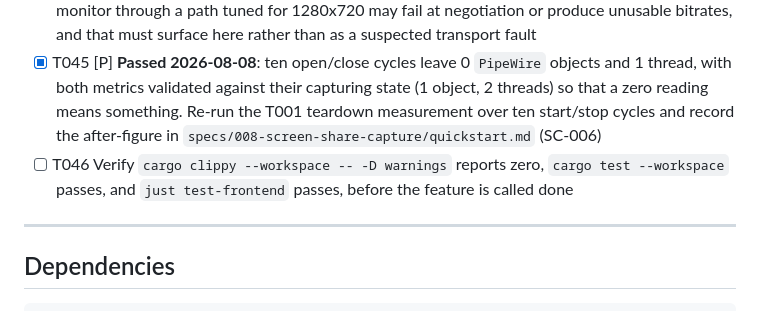
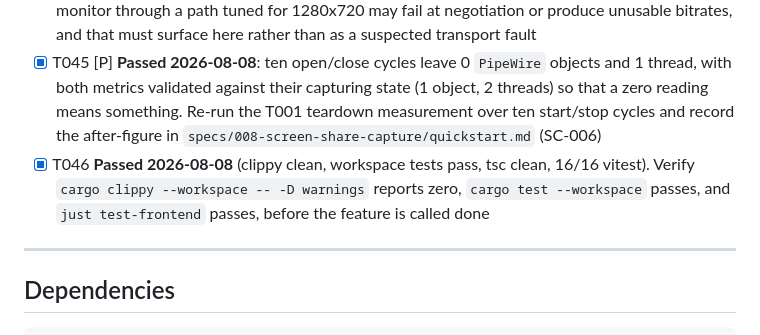
Before and after one commit to alisonjenkins/elementium, a Markdown page: specs/008-screen-share-capture/tasks.md, the part around the change. Rendered like a GitHub page.

Commit message:
docs(008): mark the final gate passed
Co-Authored-By: Claude Opus 5 (1M context) <noreply@anthropic.com>
Claude-Session: https://claude.ai/code/session_019x6RQnBGeyHbvUWcqPAh7r

```diff
--- a/specs/008-screen-share-capture/tasks.md
+++ b/specs/008-screen-share-capture/tasks.md
@@ -120,7 +120,7 @@ negotiate on this machine. See research R9 for the measured evidence.
 - [X] T043 Handle a second share started while one is running in `src-tauri/src/commands/screen_capture.rs` — refuse or replace, defined either way, never two capturers contending for a portal session
 - [X] T044 [P] Check the negotiated encode target against full-monitor geometry using the T003 example and record the result in `specs/008-screen-share-capture/quickstart.md` — a 4K monitor through a path tuned for 1280x720 may fail at negotiation or produce unusable bitrates, and that must surface here rather than as a suspected transport fault
 - [X] T045 [P] **Passed 2026-08-08**: ten open/close cycles leave 0 `PipeWire` objects and 1 thread, with both metrics validated against their capturing state (1 object, 2 threads) so that a zero reading means something. Re-run the T001 teardown measurement over ten start/stop cycles and record the after-figure in `specs/008-screen-share-capture/quickstart.md` (SC-006)
-- [ ] T046 Verify `cargo clippy --workspace -- -D warnings` reports zero, `cargo test --workspace` passes, and `just test-frontend` passes, before the feature is called done
+- [X] T046 **Passed 2026-08-08** (clippy clean, workspace tests pass, tsc clean, 16/16 vitest). Verify `cargo clippy --workspace -- -D warnings` reports zero, `cargo test --workspace` passes, and `just test-frontend` passes, before the feature is called done
 
 ---
 
```
